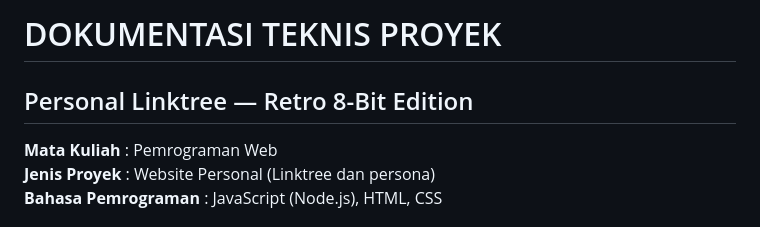
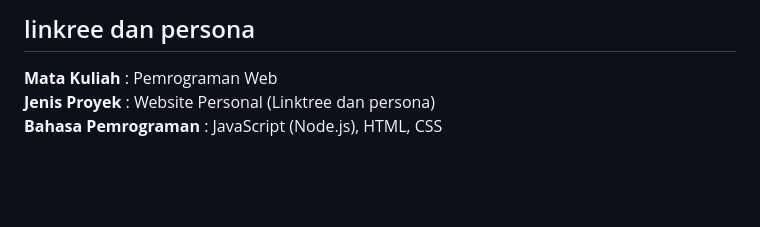
Before and after one commit to gil1959/linktree-dan-persona, a Markdown page: README.md, the part around one of its changes. Rendered like a GitHub page; blank space fills up the shorter version.

```diff
--- a/README.md
+++ b/README.md
@@ -1,6 +1,4 @@
-# DOKUMENTASI TEKNIS PROYEK
-
-## Personal Linktree — Retro 8-Bit Edition
+## linkree dan persona
 
 **Mata Kuliah** : Pemrograman Web
 **Jenis Proyek** : Website Personal (Linktree dan persona)
```
Also changed, not shown: other parts of README.md (+35 -81 lines).
